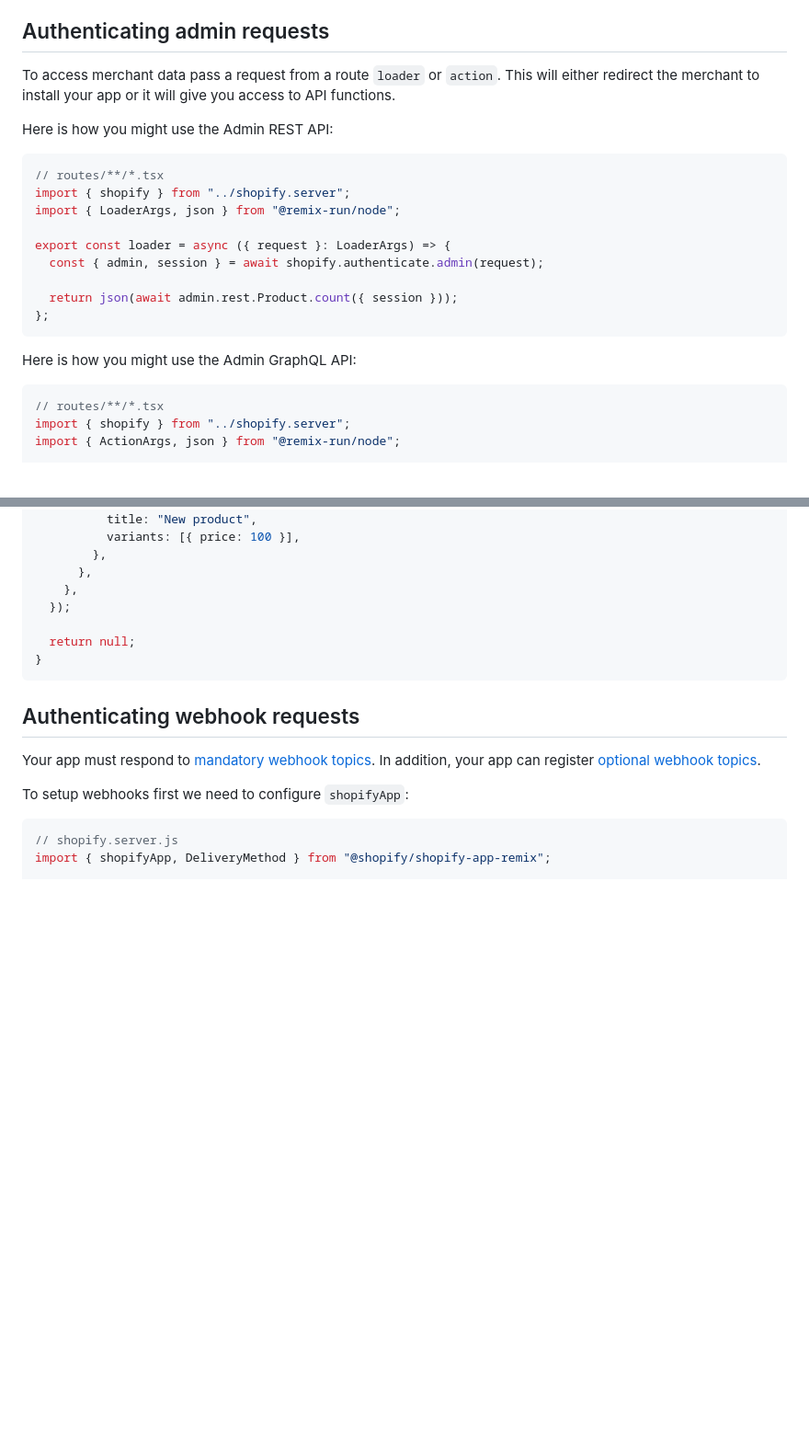
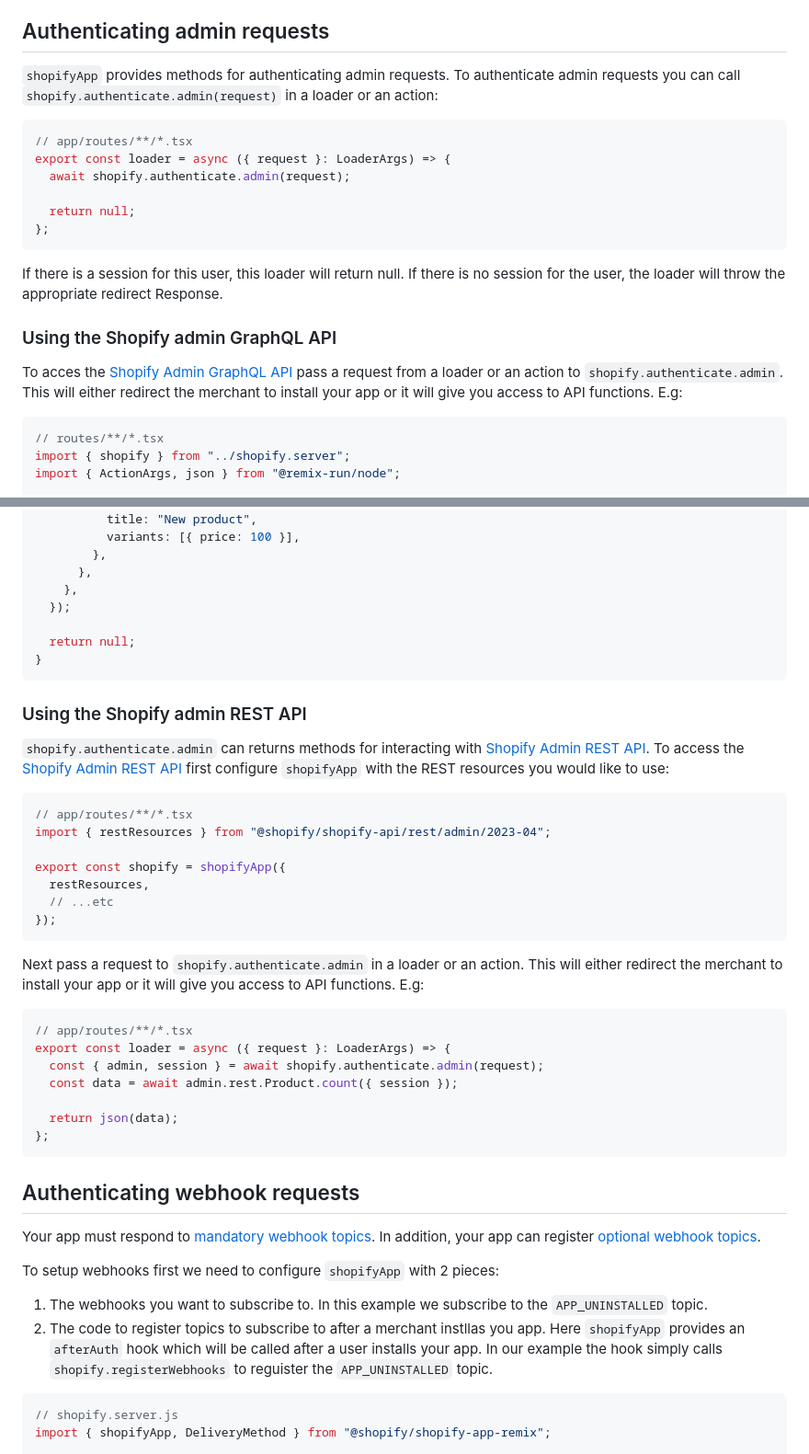
Before and after one commit to Shopify/shopify-app-template-remix, a Markdown page: shopify-app-remix/README.md, 2 parts joined by grey strips. Shown at 92% size. Rendered like a GitHub page; blank space fills up the shorter version.

Commit message:
Add a little extra context to the GraphQL and REST clients

````diff
--- a/shopify-app-remix/README.md
+++ b/shopify-app-remix/README.md
@@ -89,23 +85,22 @@ To load your app within the Shopify Admin, you need to:
 
 ## Authenticating admin requests
 
-To access merchant data pass a request from a route `loader` or `action`. This will either redirect the merchant to install your app or it will give you access to API functions.
-
-Here is how you might use the Admin REST API:
+`shopifyApp` provides methods for authenticating admin requests. To authenticate admin requests you can call `shopify.authenticate.admin(request)` in a loader or an action:
 
 ```ts
-// routes/**/*.tsx
-import { shopify } from "../shopify.server";
-import { LoaderArgs, json } from "@remix-run/node";
+// app/routes/**/*.tsx
+export const loader = async ({ request }: LoaderArgs) => {
+  await shopify.authenticate.admin(request);
 
-export const loader = async ({ request }: LoaderArgs) => {
-  const { admin, session } = await shopify.authenticate.admin(request);
-
-  return json(await admin.rest.Product.count({ session }));
+  return null;
 };
 ```
 
-Here is how you might use the Admin GraphQL API:
+If there is a session for this user, this loader will return null. If there is no session for the user, the loader will throw the appropriate redirect Response.
+
+### Using the Shopify admin GraphQL API
+
+To acces the [Shopify Admin GraphQL API](https://shopify.dev/docs/api/admin-graphql) pass a request from a loader or an action to `shopify.authenticate.admin`. This will either redirect the merchant to install your app or it will give you access to API functions. E.g:
 
 ```ts
 // routes/**/*.tsx
@@ -139,11 +134,40 @@ export async function action({ request }: ActionArgs) {
 }
 ```
 
+### Using the Shopify admin REST API
+
+`shopify.authenticate.admin` can returns methods for interacting with [Shopify Admin REST API](https://shopify.dev/docs/api/admin-rest). To access the [Shopify Admin REST API](https://shopify.dev/docs/api/admin-rest) first configure `shopifyApp` with the REST resources you would like to use:
+
+```ts
+// app/routes/**/*.tsx
+import { restResources } from "@shopify/shopify-api/rest/admin/2023-04";
+
+export const shopify = shopifyApp({
+  restResources,
+  // ...etc
+});
+```
+
+Next pass a request to `shopify.authenticate.admin` in a loader or an action. This will either redirect the merchant to install your app or it will give you access to API functions. E.g:
+
+```ts
+// app/routes/**/*.tsx
+export const loader = async ({ request }: LoaderArgs) => {
+  const { admin, session } = await shopify.authenticate.admin(request);
+  const data = await admin.rest.Product.count({ session });
+
+  return json(data);
+};
+```
+
 ## Authenticating webhook requests
 
 Your app must respond to [mandatory webhook topics](https://shopify.dev/docs/apps/webhooks/configuration/mandatory-webhooks). In addition, your app can register [optional webhook topics](https://shopify.dev/docs/api/admin-rest/2023-04/resources/webhook#event-topics).
 
-To setup webhooks first we need to configure `shopifyApp`:
+To setup webhooks first we need to configure `shopifyApp` with 2 pieces:
+
+1. The webhooks you want to subscribe to. In this example we subscribe to the `APP_UNINSTALLED` topic.
+2. The code to register topics to subscribe to after a merchant instllas you app. Here `shopifyApp` provides an `afterAuth` hook which will be called after a user installs your app. In our example the hook simply calls `shopify.registerWebhooks` to reguister the `APP_UNINSTALLED` topic.
 
 ```ts
 // shopify.server.js
````
Also changed, not shown: other parts of shopify-app-remix/README.md (+0 -4 lines).
